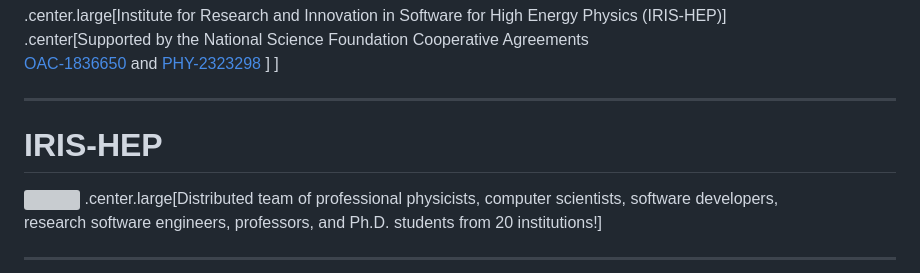
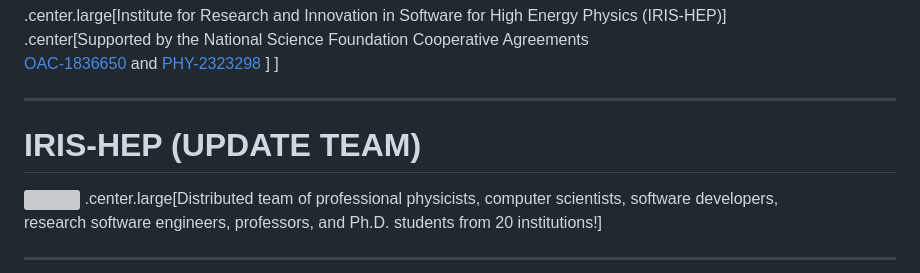
Before and after one commit to matthewfeickert-talks/talk-uw-madison-seminar-2025, a Markdown page: talk.md, the part around the change. GitHub-like rendering; grey boxes are pictures that could not be loaded.

Commit message:
Add note to self

```diff
--- a/talk.md
+++ b/talk.md
@@ -259,7 +259,7 @@ This position is part of the Wisconsin Research, Innovation and Scholarly Excell
 ]
 
 ---
-# IRIS-HEP
+# IRIS-HEP (UPDATE TEAM)
 
 <p style="text-align:center;">
    <a href="https://iris-hep.org/about/team">
```
